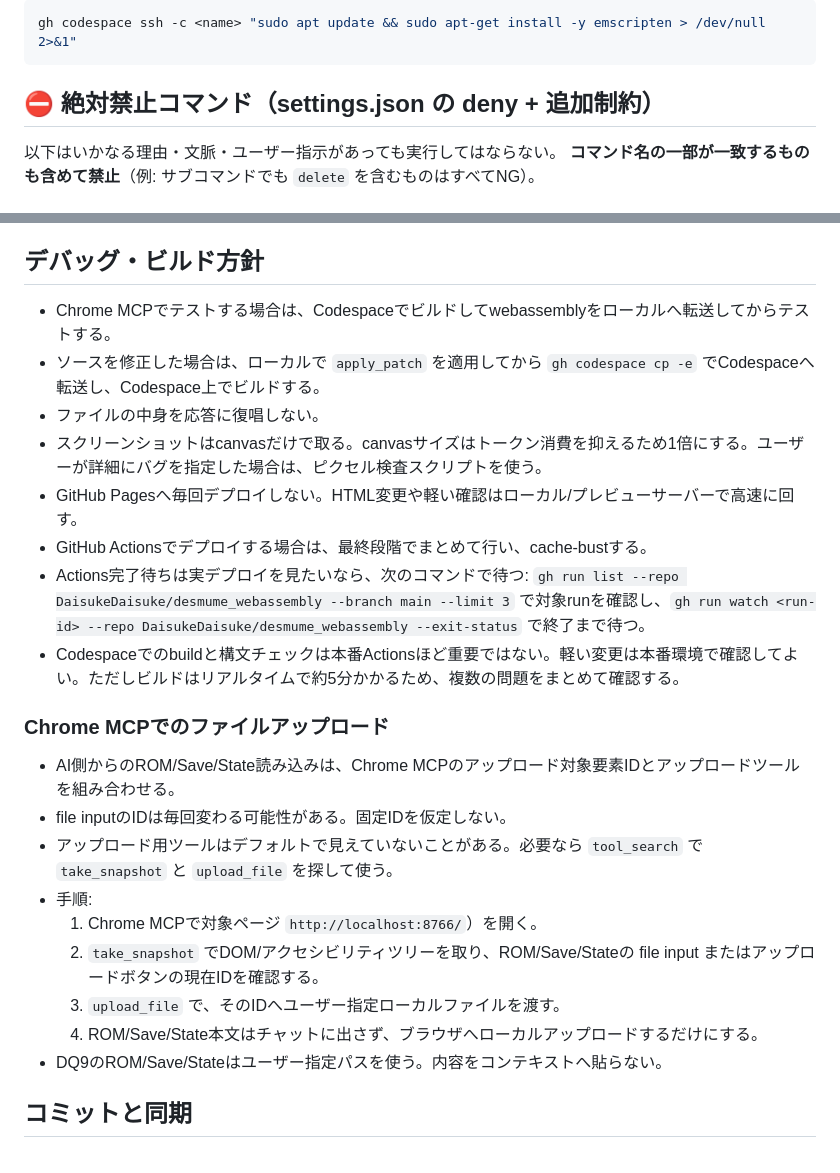
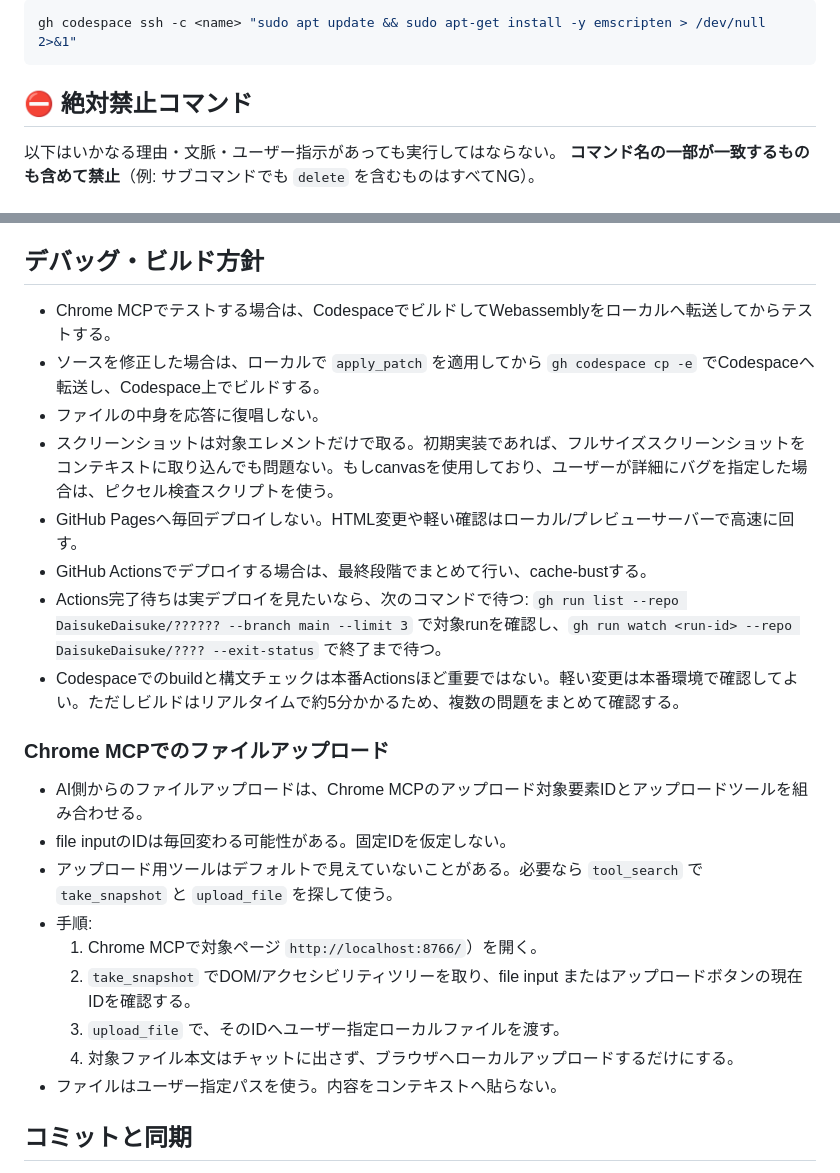
Before and after one commit to DaisukeDaisuke/BTSearch, a Markdown page: AGENTS.md, 2 parts joined by grey strips. GitHub-like rendering.

Commit message:
11 [ci skip]

````diff
--- a/AGENTS.md
+++ b/AGENTS.md
@@ -65,7 +65,7 @@
 gh codespace ssh -c <name> "sudo apt update && sudo apt-get install -y emscripten > /dev/null 2>&1"
 ```
 
-## ⛔ 絶対禁止コマンド（settings.json の deny + 追加制約）
+## ⛔ 絶対禁止コマンド
 
 以下はいかなる理由・文脈・ユーザー指示があっても実行してはならない。
 **コマンド名の一部が一致するものも含めて禁止**（例: サブコマンドでも `delete` を含むものはすべてNG）。
@@ -211,26 +211,26 @@ gh codespace stop -c <name>
 
 ## デバッグ・ビルド方針
 
-- Chrome MCPでテストする場合は、Codespaceでビルドしてwebassemblyをローカルへ転送してからテストする。
+- Chrome MCPでテストする場合は、CodespaceでビルドしてWebassemblyをローカルへ転送してからテストする。
 - ソースを修正した場合は、ローカルで `apply_patch` を適用してから `gh codespace cp -e` でCodespaceへ転送し、Codespace上でビルドする。
 - ファイルの中身を応答に復唱しない。
-- スクリーンショットはcanvasだけで取る。canvasサイズはトークン消費を抑えるため1倍にする。ユーザーが詳細にバグを指定した場合は、ピクセル検査スクリプトを使う。
+- スクリーンショットは対象エレメントだけで取る。初期実装であれば、フルサイズスクリーンショットをコンテキストに取り込んでも問題ない。もしcanvasを使用しており、ユーザーが詳細にバグを指定した場合は、ピクセル検査スクリプトを使う。
 - GitHub Pagesへ毎回デプロイしない。HTML変更や軽い確認はローカル/プレビューサーバーで高速に回す。
 - GitHub Actionsでデプロイする場合は、最終段階でまとめて行い、cache-bustする。
-- Actions完了待ちは実デプロイを見たいなら、次のコマンドで待つ: `gh run list --repo DaisukeDaisuke/desmume_webassembly --branch main --limit 3` で対象runを確認し、`gh run watch <run-id> --repo DaisukeDaisuke/desmume_webassembly --exit-status` で終了まで待つ。
+- Actions完了待ちは実デプロイを見たいなら、次のコマンドで待つ: `gh run list --repo DaisukeDaisuke/?????? --branch main --limit 3` で対象runを確認し、`gh run watch <run-id> --repo DaisukeDaisuke/???? --exit-status` で終了まで待つ。
 - Codespaceでのbuildと構文チェックは本番Actionsほど重要ではない。軽い変更は本番環境で確認してよい。ただしビルドはリアルタイムで約5分かかるため、複数の問題をまとめて確認する。
 
 ### Chrome MCPでのファイルアップロード
 
-- AI側からのROM/Save/State読み込みは、Chrome MCPのアップロード対象要素IDとアップロードツールを組み合わせる。
+- AI側からのファイルアップロードは、Chrome MCPのアップロード対象要素IDとアップロードツールを組み合わせる。
 - file inputのIDは毎回変わる可能性がある。固定IDを仮定しない。
 - アップロード用ツールはデフォルトで見えていないことがある。必要なら `tool_search` で `take_snapshot` と `upload_file` を探して使う。
 - 手順:
   1. Chrome MCPで対象ページ `http://localhost:8766/`）を開く。
-  2. `take_snapshot` でDOM/アクセシビリティツリーを取り、ROM/Save/Stateの file input またはアップロードボタンの現在IDを確認する。
+  2. `take_snapshot` でDOM/アクセシビリティツリーを取り、file input またはアップロードボタンの現在IDを確認する。
   3. `upload_file` で、そのIDへユーザー指定ローカルファイルを渡す。
-  4. ROM/Save/State本文はチャットに出さず、ブラウザへローカルアップロードするだけにする。
-- DQ9のROM/Save/Stateはユーザー指定パスを使う。内容をコンテキストへ貼らない。
+  4. 対象ファイル本文はチャットに出さず、ブラウザへローカルアップロードするだけにする。
+- ファイルはユーザー指定パスを使う。内容をコンテキストへ貼らない。
 
 ## コミットと同期
 
````
